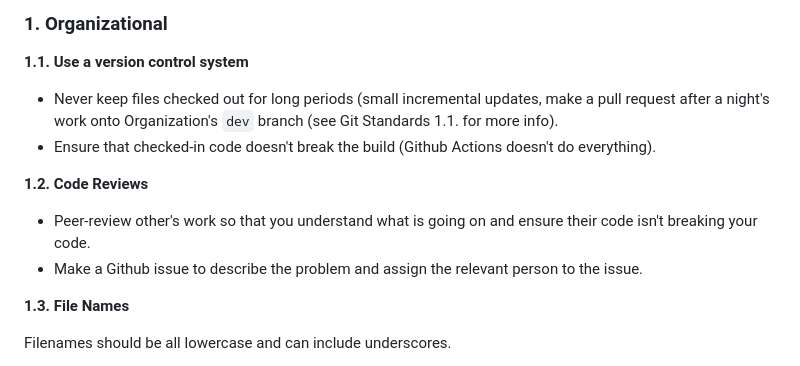
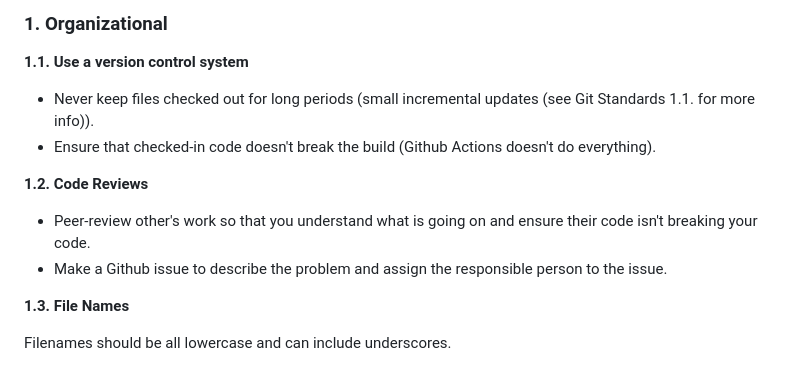
Before and after one commit to GeekGurusUnion/214-Project, a Markdown page: README.md, the part around the change. Rendered like a GitHub page; folded sections open.

Commit message:
narrow down information for clarity (1.1. Org.)

```diff
--- a/README.md
+++ b/README.md
@@ -24,13 +24,13 @@ Iwan de Jong (u22498037@tuks.co.za) [![Github](https://img.shields.io/badge/-@iw
 
 **1.1. Use a version control system**
 
-- Never keep files checked out for long periods (small incremental updates, make a pull request after a night's work onto Organization's `dev` branch (see Git Standards 1.1. for more info).
+- Never keep files checked out for long periods (small incremental updates (see Git Standards 1.1. for more info)).
 - Ensure that checked-in code doesn't break the build (Github Actions doesn't do everything).
 
 **1.2. Code Reviews**
 
 - Peer-review other's work so that you understand what is going on and ensure their code isn't breaking your code.
-- Make a Github issue to describe the problem and assign the relevant person to the issue.
+- Make a Github issue to describe the problem and assign the responsible person to the issue.
 
 **1.3. File Names**
 
```
